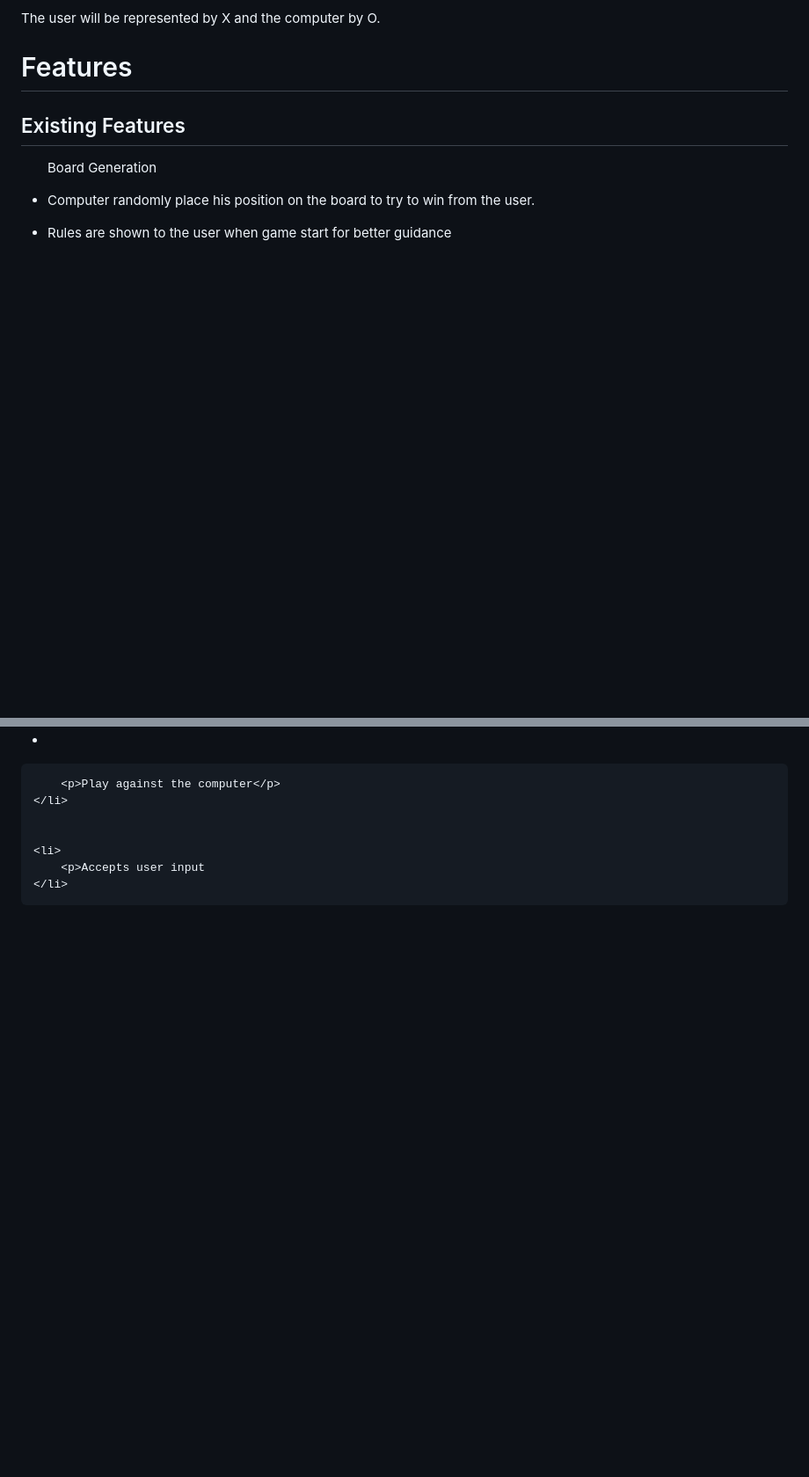
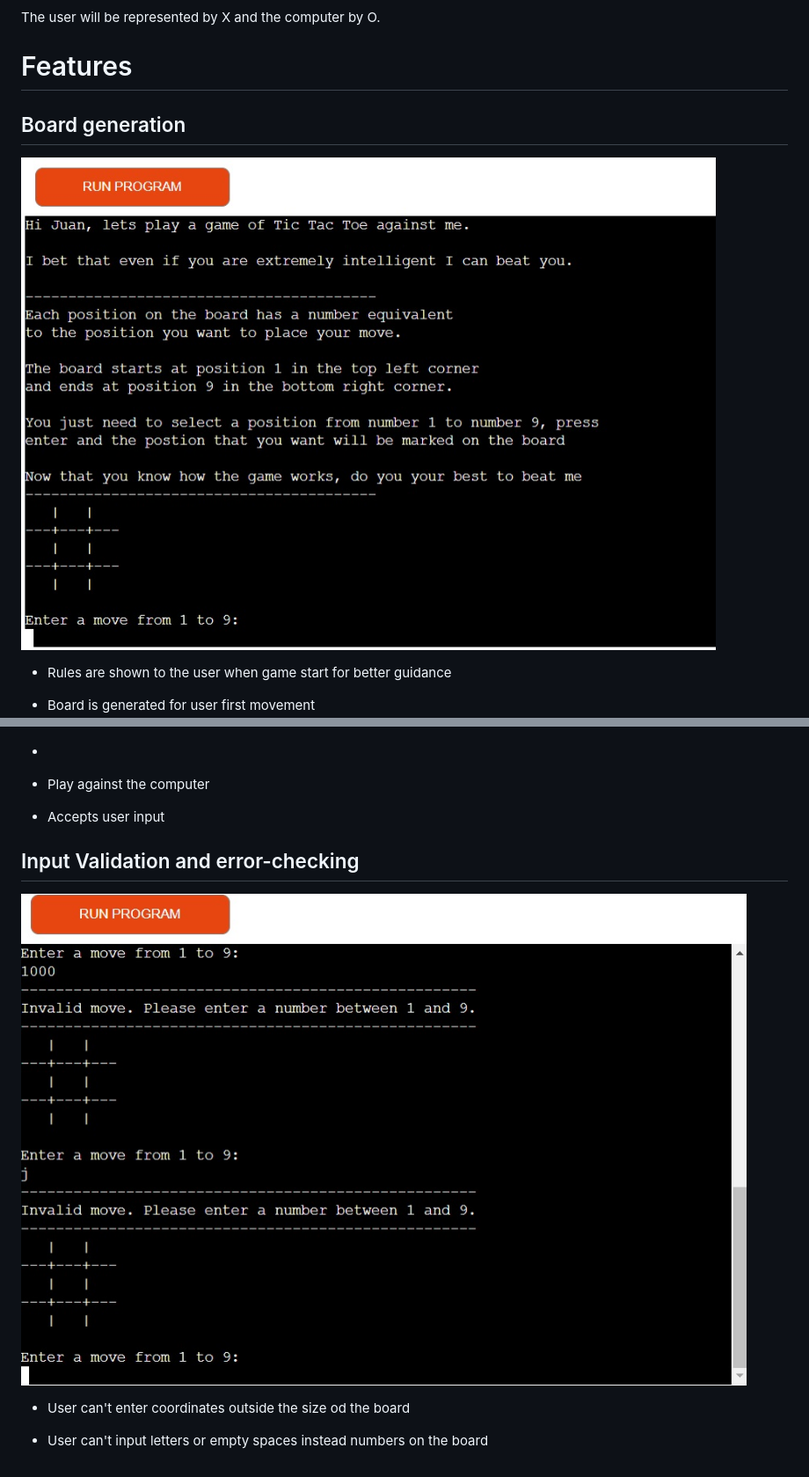
Before and after one commit to gallegodev/tic_tac_toe_py, a Markdown page: README.md, 2 parts joined by grey strips. Shown: that part at 88% size. Rendered like a GitHub page; pictures changed too: assets/images/pic1.jpg (added), assets/images/pic2.jpg (added); blank space fills up the shorter version.

```diff
--- a/README.md
+++ b/README.md
@@ -18,11 +18,13 @@ Super Tic Tac Toe is based on the classic tic tac toe paper game. You can read m
 <p>The user will be represented by X and the computer by O.</p>
 
 # Features
-<h2>Existing Features</h2>
-<ul>Board Generation
+<h2>Board generation</h2>
+<img src="assets/images/pic1.jpg" alt="Presentation of Super Tic Tac Toe game in the Code Institute mock terminal on Heroku">
+
+<ul>
     <li>
-        <p>Computer randomly place his position on the board to try to win from the user.<p>
+        <p>Rules are shown to the user when game start for better guidance</p>
     </li>
     <li>
-        <p>Rules are shown to the user when game start for better guidance</p>
+        <p>Board is generated for user first movement</p>
     <li>
@@ -32,7 +32,17 @@ Super Tic Tac Toe is based on the classic tic tac toe paper game. You can read m
         <p>Play against the computer</p>
     </li>
-
-
     <li>
         <p>Accepts user input
     </li>
+</ul>
+<h2>Input Validation and error-checking</h2>
+<img src="assets/images/pic2.jpg" alt="Presentation of Super Tic Tac Toe game in the Code Institute mock terminal on Heroku">
+
+<ul>
+    <li>
+        <p>User can't enter coordinates outside the size od the board</p>
+    </li>
+    <li>
+        <p>User can't input letters or empty spaces instead numbers on the board</p>
+    </li>
+</ul>
```
Also changed, not shown: other parts of README.md (+1 -3 lines), 1 other file.
